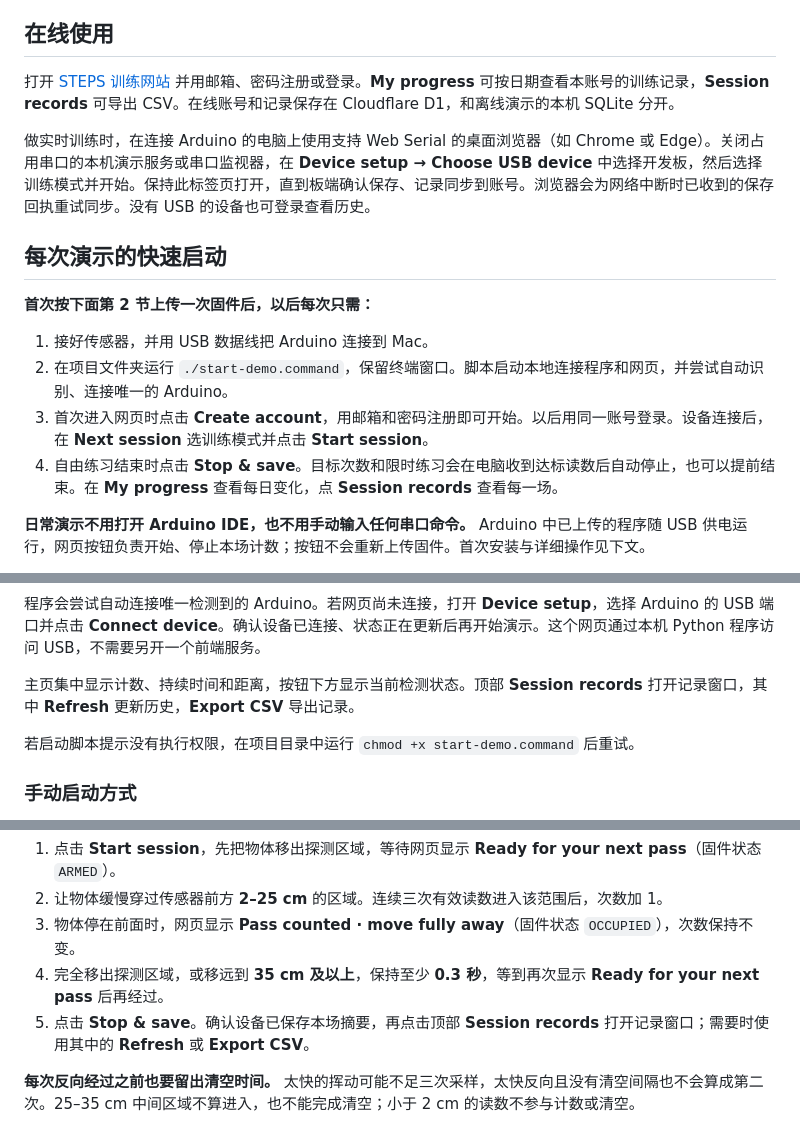
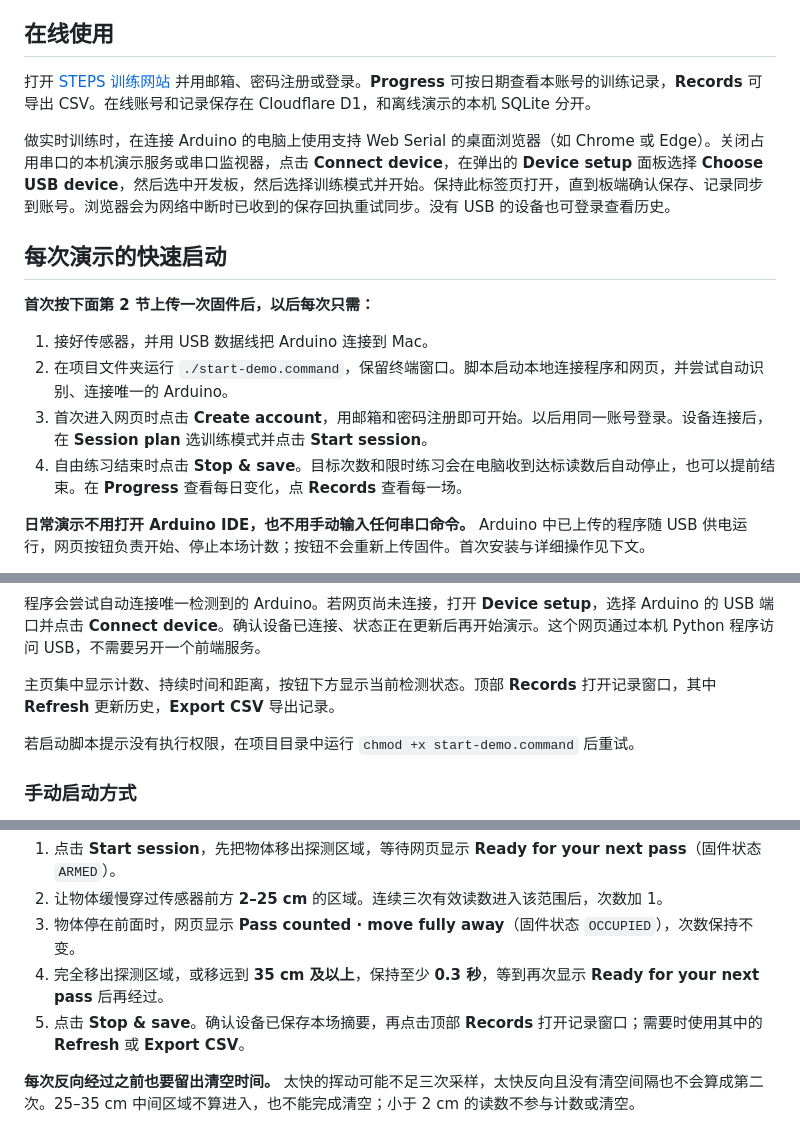
Before and after one commit to Ltcc0/ece198-motion-counter, a Markdown page: README.md, 3 parts joined by grey strips. GitHub-like rendering.

```diff
--- a/README.md
+++ b/README.md
@@ -4,9 +4,9 @@
 
 ## 在线使用
 
-打开 [STEPS 训练网站](https://sagacopilot.com/) 并用邮箱、密码注册或登录。**My progress** 可按日期查看本账号的训练记录，**Session records** 可导出 CSV。在线账号和记录保存在 Cloudflare D1，和离线演示的本机 SQLite 分开。
+打开 [STEPS 训练网站](https://sagacopilot.com/) 并用邮箱、密码注册或登录。**Progress** 可按日期查看本账号的训练记录，**Records** 可导出 CSV。在线账号和记录保存在 Cloudflare D1，和离线演示的本机 SQLite 分开。
 
-做实时训练时，在连接 Arduino 的电脑上使用支持 Web Serial 的桌面浏览器（如 Chrome 或 Edge）。关闭占用串口的本机演示服务或串口监视器，在 **Device setup → Choose USB device** 中选择开发板，然后选择训练模式并开始。保持此标签页打开，直到板端确认保存、记录同步到账号。浏览器会为网络中断时已收到的保存回执重试同步。没有 USB 的设备也可登录查看历史。
+做实时训练时，在连接 Arduino 的电脑上使用支持 Web Serial 的桌面浏览器（如 Chrome 或 Edge）。关闭占用串口的本机演示服务或串口监视器，点击 **Connect device**，在弹出的 **Device setup** 面板选择 **Choose USB device**，然后选中开发板，然后选择训练模式并开始。保持此标签页打开，直到板端确认保存、记录同步到账号。浏览器会为网络中断时已收到的保存回执重试同步。没有 USB 的设备也可登录查看历史。
 
 ## 每次演示的快速启动
 
@@ -14,8 +14,8 @@
 
 1. 接好传感器，并用 USB 数据线把 Arduino 连接到 Mac。
 2. 在项目文件夹运行 `./start-demo.command`，保留终端窗口。脚本启动本地连接程序和网页，并尝试自动识别、连接唯一的 Arduino。
-3. 首次进入网页时点击 **Create account**，用邮箱和密码注册即可开始。以后用同一账号登录。设备连接后，在 **Next session** 选训练模式并点击 **Start session**。
-4. 自由练习结束时点击 **Stop & save**。目标次数和限时练习会在电脑收到达标读数后自动停止，也可以提前结束。在 **My progress** 查看每日变化，点 **Session records** 查看每一场。
+3. 首次进入网页时点击 **Create account**，用邮箱和密码注册即可开始。以后用同一账号登录。设备连接后，在 **Session plan** 选训练模式并点击 **Start session**。
+4. 自由练习结束时点击 **Stop & save**。目标次数和限时练习会在电脑收到达标读数后自动停止，也可以提前结束。在 **Progress** 查看每日变化，点 **Records** 查看每一场。
 
 **日常演示不用打开 Arduino IDE，也不用手动输入任何串口命令。** Arduino 中已上传的程序随 USB 供电运行，网页按钮负责开始、停止本场计数；按钮不会重新上传固件。首次安装与详细操作见下文。
 
@@ -93,7 +93,7 @@ cd ece198-motion-counter
 
 程序会尝试自动连接唯一检测到的 Arduino。若网页尚未连接，打开 **Device setup**，选择 Arduino 的 USB 端口并点击 **Connect device**。确认设备已连接、状态正在更新后再开始演示。这个网页通过本机 Python 程序访问 USB，不需要另开一个前端服务。
 
-主页集中显示计数、持续时间和距离，按钮下方显示当前检测状态。顶部 **Session records** 打开记录窗口，其中 **Refresh** 更新历史，**Export CSV** 导出记录。
+主页集中显示计数、持续时间和距离，按钮下方显示当前检测状态。顶部 **Records** 打开记录窗口，其中 **Refresh** 更新历史，**Export CSV** 导出记录。
 
 若启动脚本提示没有执行权限，在项目目录中运行 `chmod +x start-demo.command` 后重试。
 
@@ -122,7 +122,7 @@ python3 -m venv .venv
 2. 让物体缓慢穿过传感器前方 **2–25 cm** 的区域。连续三次有效读数进入该范围后，次数加 1。
 3. 物体停在前面时，网页显示 **Pass counted · move fully away**（固件状态 `OCCUPIED`），次数保持不变。
 4. 完全移出探测区域，或移远到 **35 cm 及以上**，保持至少 **0.3 秒**，等到再次显示 **Ready for your next pass** 后再经过。
-5. 点击 **Stop & save**。确认设备已保存本场摘要，再点击顶部 **Session records** 打开记录窗口；需要时使用其中的 **Refresh** 或 **Export CSV**。
+5. 点击 **Stop & save**。确认设备已保存本场摘要，再点击顶部 **Records** 打开记录窗口；需要时使用其中的 **Refresh** 或 **Export CSV**。
 
 **每次反向经过之前也要留出清空时间。** 太快的挥动可能不足三次采样，太快反向且没有清空间隔也不会算成第二次。25–35 cm 中间区域不算进入，也不能完成清空；小于 2 cm 的读数不参与计数或清空。
 
```
Also changed, not shown: docs/DEMO_GUIDE.md (+2 -2 lines), frontend/assets/track-session.jpg (added), 10 other files.
